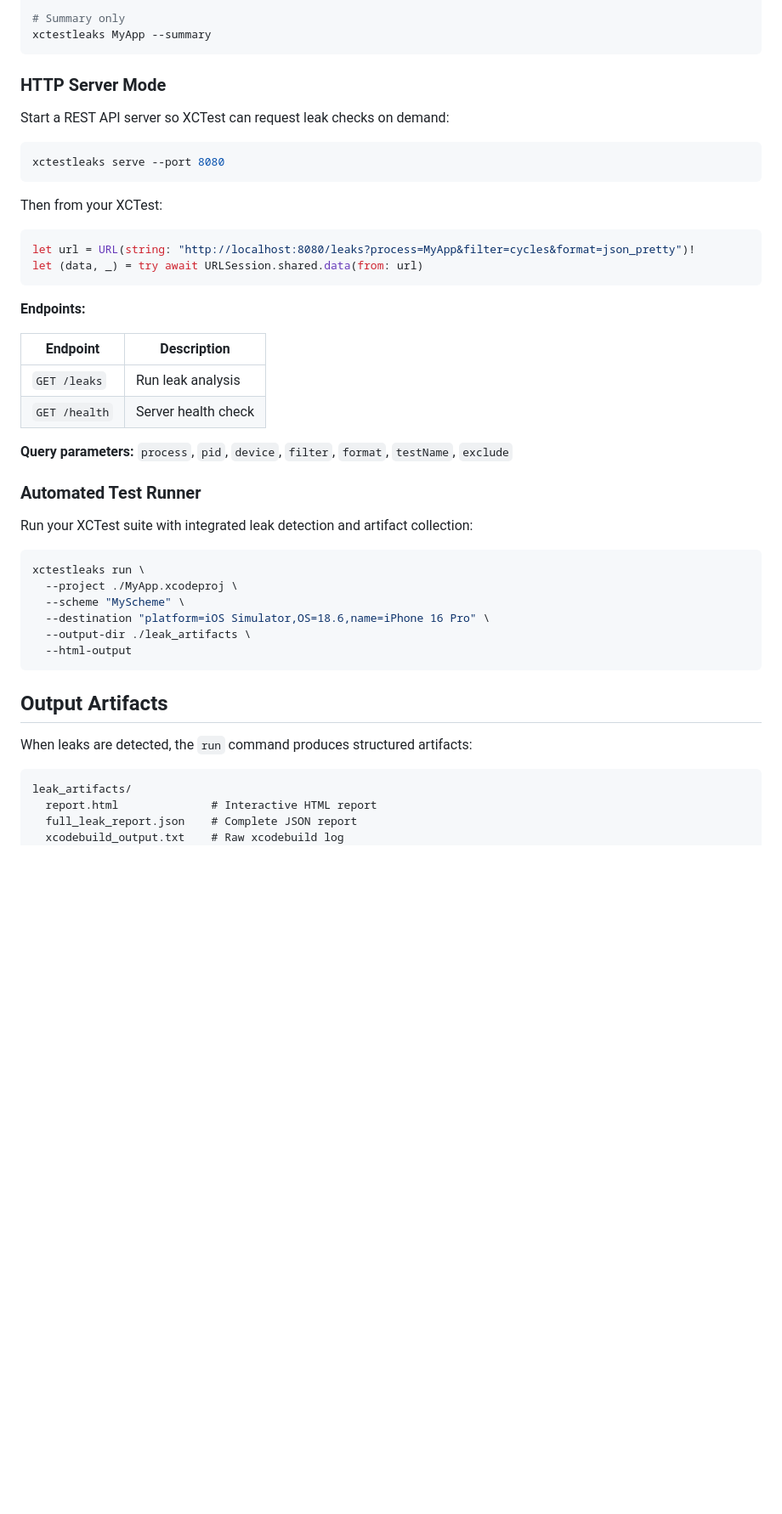
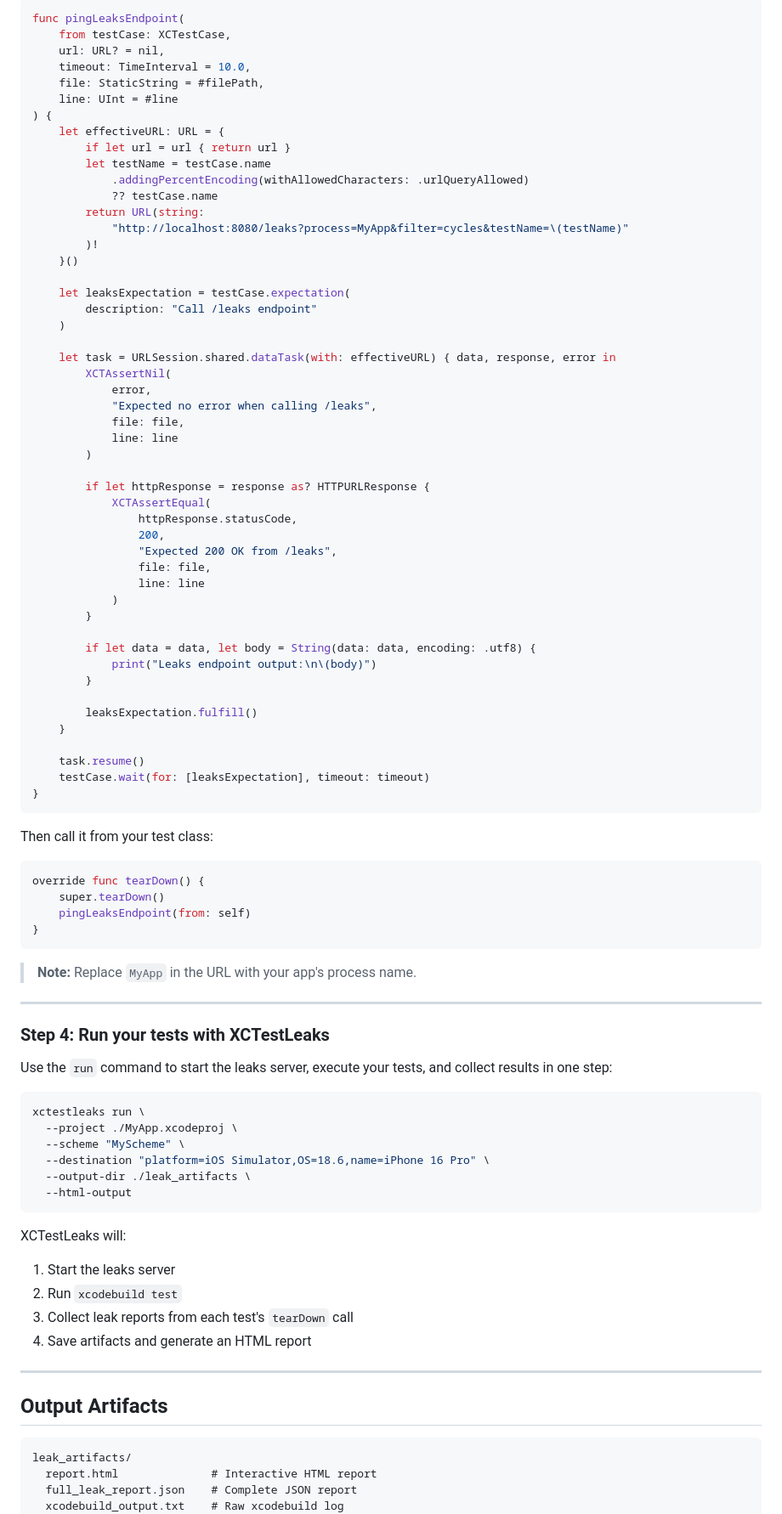
Before and after one commit to amanjeetsingh150/XCTestLeaks, a Markdown page: README.md, the part around one of its changes. Shown at 85% size. GitHub-like rendering; blank space fills up the shorter version.

````diff
--- a/README.md
+++ b/README.md
@@ -48,35 +41,72 @@ xctestleaks MyApp --exclude "KnownLeakyClass"
 
-# Summary only
-xctestleaks MyApp --summary
+```swift
+func pingLeaksEndpoint(
+    from testCase: XCTestCase,
+    url: URL? = nil,
+    timeout: TimeInterval = 10.0,
+    file: StaticString = #filePath,
+    line: UInt = #line
+) {
+    let effectiveURL: URL = {
+        if let url = url { return url }
+        let testName = testCase.name
+            .addingPercentEncoding(withAllowedCharacters: .urlQueryAllowed)
+            ?? testCase.name
+        return URL(string:
+            "http://localhost:8080/leaks?process=MyApp&filter=cycles&testName=\(testName)"
+        )!
+    }()
+
+    let leaksExpectation = testCase.expectation(
+        description: "Call /leaks endpoint"
+    )
+
+    let task = URLSession.shared.dataTask(with: effectiveURL) { data, response, error in
+        XCTAssertNil(
+            error,
+            "Expected no error when calling /leaks",
+            file: file,
+            line: line
+        )
+
+        if let httpResponse = response as? HTTPURLResponse {
+            XCTAssertEqual(
+                httpResponse.statusCode,
+                200,
+                "Expected 200 OK from /leaks",
+                file: file,
+                line: line
+            )
+        }
+
+        if let data = data, let body = String(data: data, encoding: .utf8) {
+            print("Leaks endpoint output:\n\(body)")
+        }
+
+        leaksExpectation.fulfill()
+    }
+
+    task.resume()
+    testCase.wait(for: [leaksExpectation], timeout: timeout)
+}
 ```
 
-### HTTP Server Mode
+Then call it from your test class:
 
-Start a REST API server so XCTest can request leak checks on demand:
-
-```bash
-xctestleaks serve --port 8080
+```swift
+override func tearDown() {
+    super.tearDown()
+    pingLeaksEndpoint(from: self)
+}
 ```
 
-Then from your XCTest:
+> **Note:** Replace `MyApp` in the URL with your app's process name.
 
-```swift
-let url = URL(string: "http://localhost:8080/leaks?process=MyApp&filter=cycles&format=json_pretty")!
-let (data, _) = try await URLSession.shared.data(from: url)
-```
+---
 
-**Endpoints:**
+### Step 4: Run your tests with XCTestLeaks
 
-| Endpoint | Description |
-|----------|-------------|
-| `GET /leaks` | Run leak analysis |
-| `GET /health` | Server health check |
-
-**Query parameters:** `process`, `pid`, `device`, `filter`, `format`, `testName`, `exclude`
-
-### Automated Test Runner
-
-Run your XCTest suite with integrated leak detection and artifact collection:
+Use the `run` command to start the leaks server, execute your tests, and collect results in one step:
 
 ```bash
 xctestleaks run \
@@ -87,9 +117,15 @@ xctestleaks run \
   --html-output
 ```
 
+XCTestLeaks will:
+1. Start the leaks server
+2. Run `xcodebuild test`
+3. Collect leak reports from each test's `tearDown` call
+4. Save artifacts and generate an HTML report
+
+---
+
 ## Output Artifacts
-
-When leaks are detected, the `run` command produces structured artifacts:
 
 ```
 leak_artifacts/
````
Also changed, not shown: other parts of README.md (+18 -40 lines).
